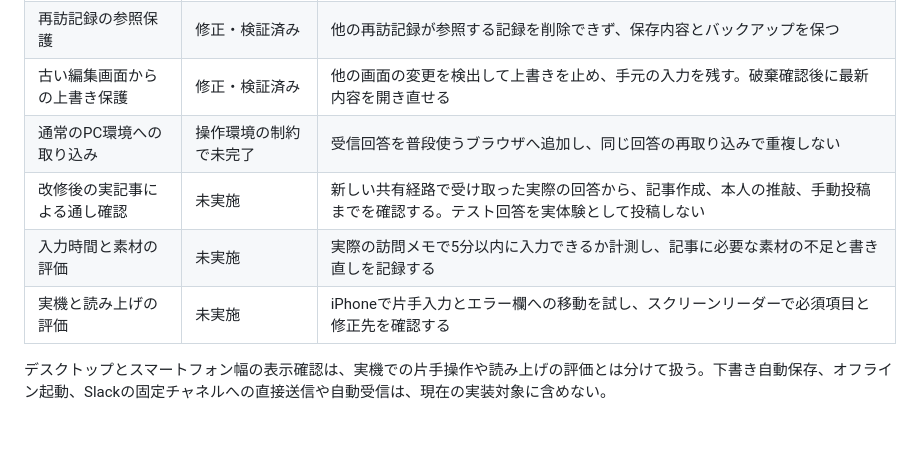
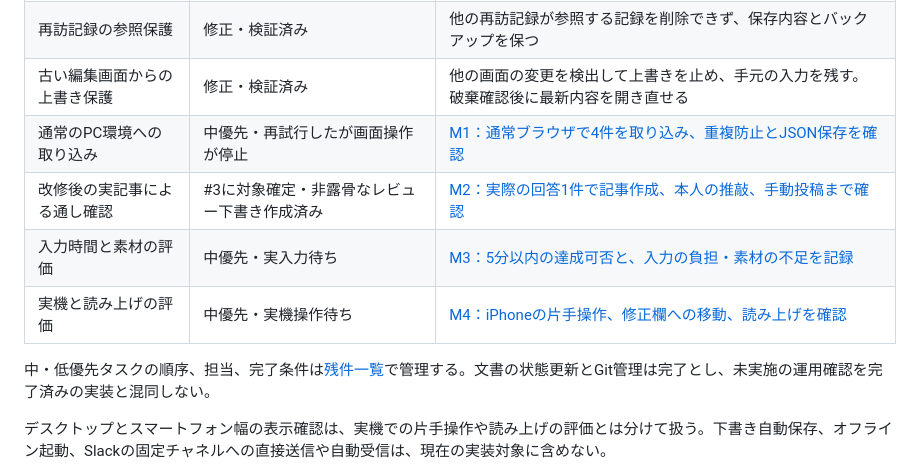
Before and after one commit to 15hidako/ME_report_writing, a Markdown page: docs/00-project-plan.md, the part around the change. Rendered like a GitHub page; blank space fills up the shorter version.

Commit message:
docs: 進捗表を残件一覧への参照に更新し、再開計画に時点の注記を付ける
- 運用確認の4項目を、優先度と残件一覧(11-remaining-tasks.md)へのリンクで示す形にした
- 再開計画の冒頭に、各記述を当時の状態として読む旨と現在の参照先を追記した

Co-Authored-By: Claude Opus 5.5 <noreply@anthropic.com>

```diff
--- a/docs/00-project-plan.md
+++ b/docs/00-project-plan.md
@@ -97,10 +97,12 @@ wakust へ投稿できる形(HTML本文・タイトル・タグ・サムネイ
 | 料金の記事素材への出力 | 修正・検証済み | コース代、指名料、オプション代を、未確認と0円を区別して渡す。総支払額や割引額を推測しない |
 | 再訪記録の参照保護 | 修正・検証済み | 他の再訪記録が参照する記録を削除できず、保存内容とバックアップを保つ |
 | 古い編集画面からの上書き保護 | 修正・検証済み | 他の画面の変更を検出して上書きを止め、手元の入力を残す。破棄確認後に最新内容を開き直せる |
-| 通常のPC環境への取り込み | 操作環境の制約で未完了 | 受信回答を普段使うブラウザへ追加し、同じ回答の再取り込みで重複しない |
-| 改修後の実記事による通し確認 | 未実施 | 新しい共有経路で受け取った実際の回答から、記事作成、本人の推敲、手動投稿までを確認する。テスト回答を実体験として投稿しない |
-| 入力時間と素材の評価 | 未実施 | 実際の訪問メモで5分以内に入力できるか計測し、記事に必要な素材の不足と書き直しを記録する |
-| 実機と読み上げの評価 | 未実施 | iPhoneで片手入力とエラー欄への移動を試し、スクリーンリーダーで必須項目と修正先を確認する |
+| 通常のPC環境への取り込み | 中優先・再試行したが画面操作が停止 | [M1：通常ブラウザで4件を取り込み、重複防止とJSON保存を確認](11-remaining-tasks.md#m1pcへの取り込み) |
+| 改修後の実記事による通し確認 | #3に対象確定・非露骨なレビュー下書き作成済み | [M2：実際の回答1件で記事作成、本人の推敲、手動投稿まで確認](11-remaining-tasks.md#m2記事作成の通し確認) |
+| 入力時間と素材の評価 | 中優先・実入力待ち | [M3：5分以内の達成可否と、入力の負担・素材の不足を記録](11-remaining-tasks.md#m3入力時間と素材の評価) |
+| 実機と読み上げの評価 | 中優先・実機操作待ち | [M4：iPhoneの片手操作、修正欄への移動、読み上げを確認](11-remaining-tasks.md#m4実機と読み上げの確認) |
+
+中・低優先タスクの順序、担当、完了条件は[残件一覧](11-remaining-tasks.md)で管理する。文書の状態更新とGit管理は完了とし、未実施の運用確認を完了済みの実装と混同しない。
 
 デスクトップとスマートフォン幅の表示確認は、実機での片手操作や読み上げの評価とは分けて扱う。下書き自動保存、オフライン起動、Slackの固定チャネルへの直接送信や自動受信は、現在の実装対象に含めない。
 
```
Also changed, not shown: docs/04-restart-plan.md (+2 -0 lines).
